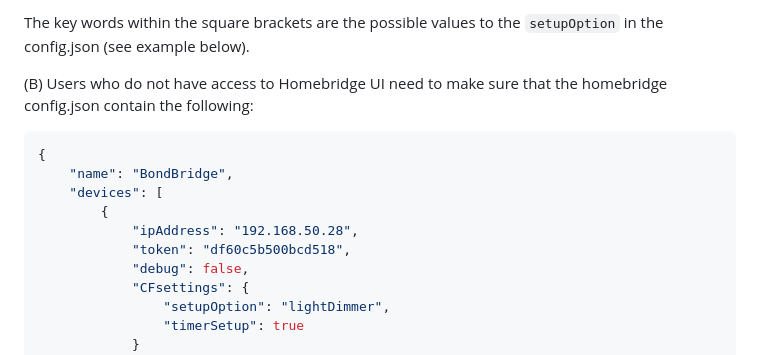
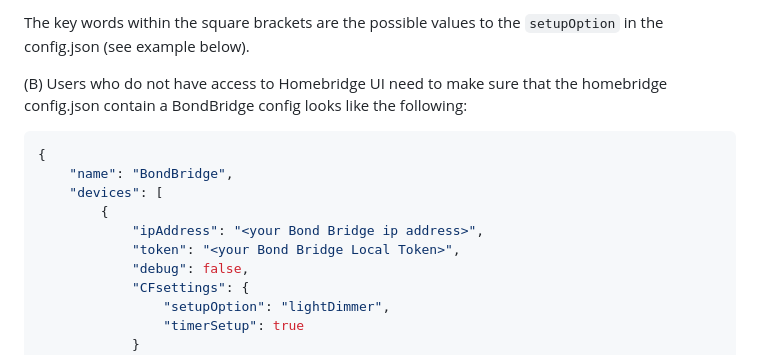
Before and after one commit to uswong/homebridge-bondbridge, a Markdown page: README.md, the part around the change. Rendered like a GitHub page.

````diff
--- a/README.md
+++ b/README.md
@@ -58,14 +58,14 @@ Fill up the `IP Address` and `Local Token` of your Bond Bridge device, check/unc
 
 The key words within the square brackets are the possible values to the `setupOption` in the config.json (see example below).
 
-(B) Users who do not have access to Homebridge UI need to make sure that the homebridge config.json contain the following:
+(B) Users who do not have access to Homebridge UI need to make sure that the homebridge config.json contain a BondBridge config looks like the following:
 ```shell
 {
     "name": "BondBridge",
     "devices": [
         {
-            "ipAddress": "192.168.50.28",
-            "token": "df60c5b500bcd518",
+            "ipAddress": "<your Bond Bridge ip address>",
+            "token": "<your Bond Bridge Local Token>",
             "debug": false,
             "CFsettings": {
                 "setupOption": "lightDimmer",
````
